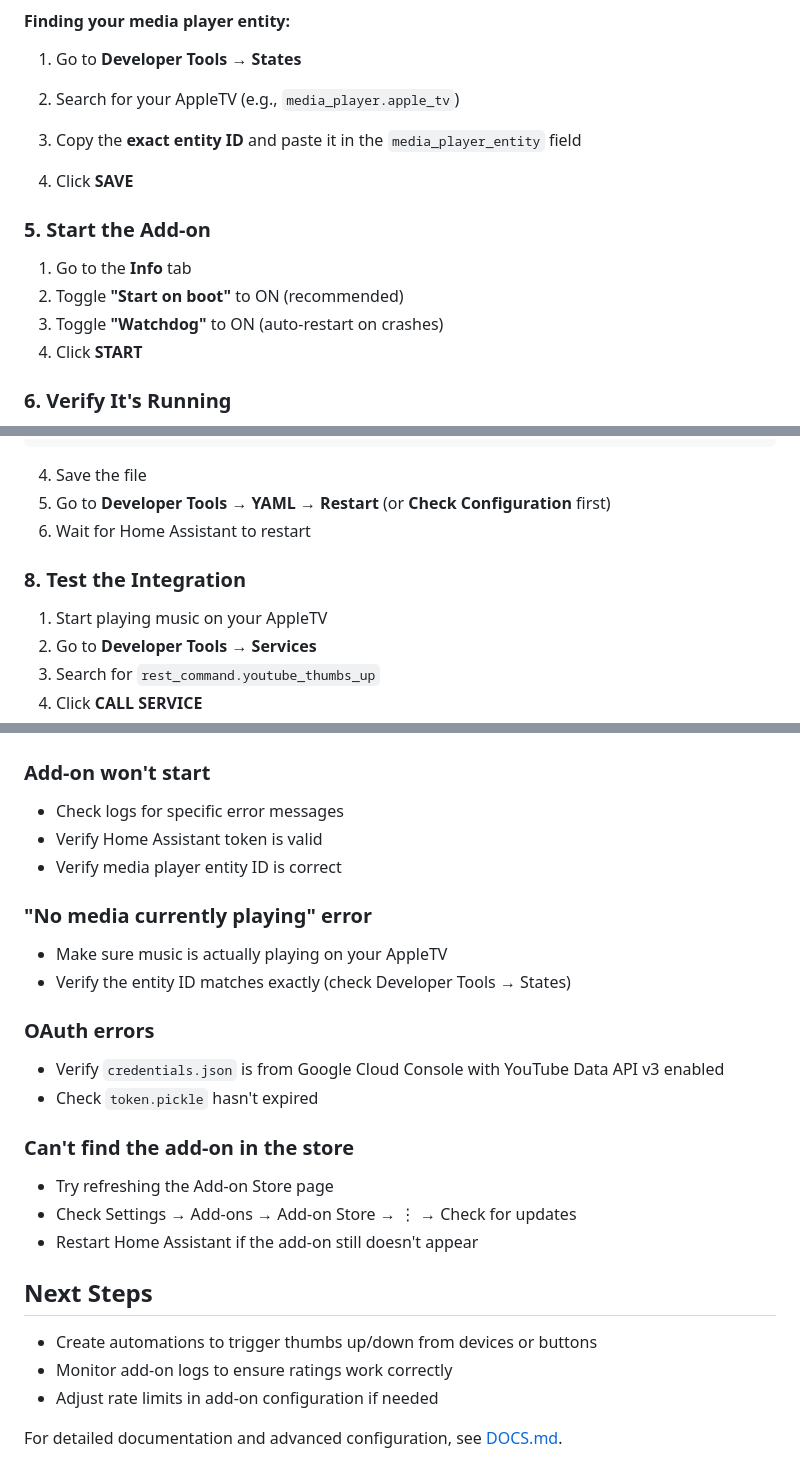
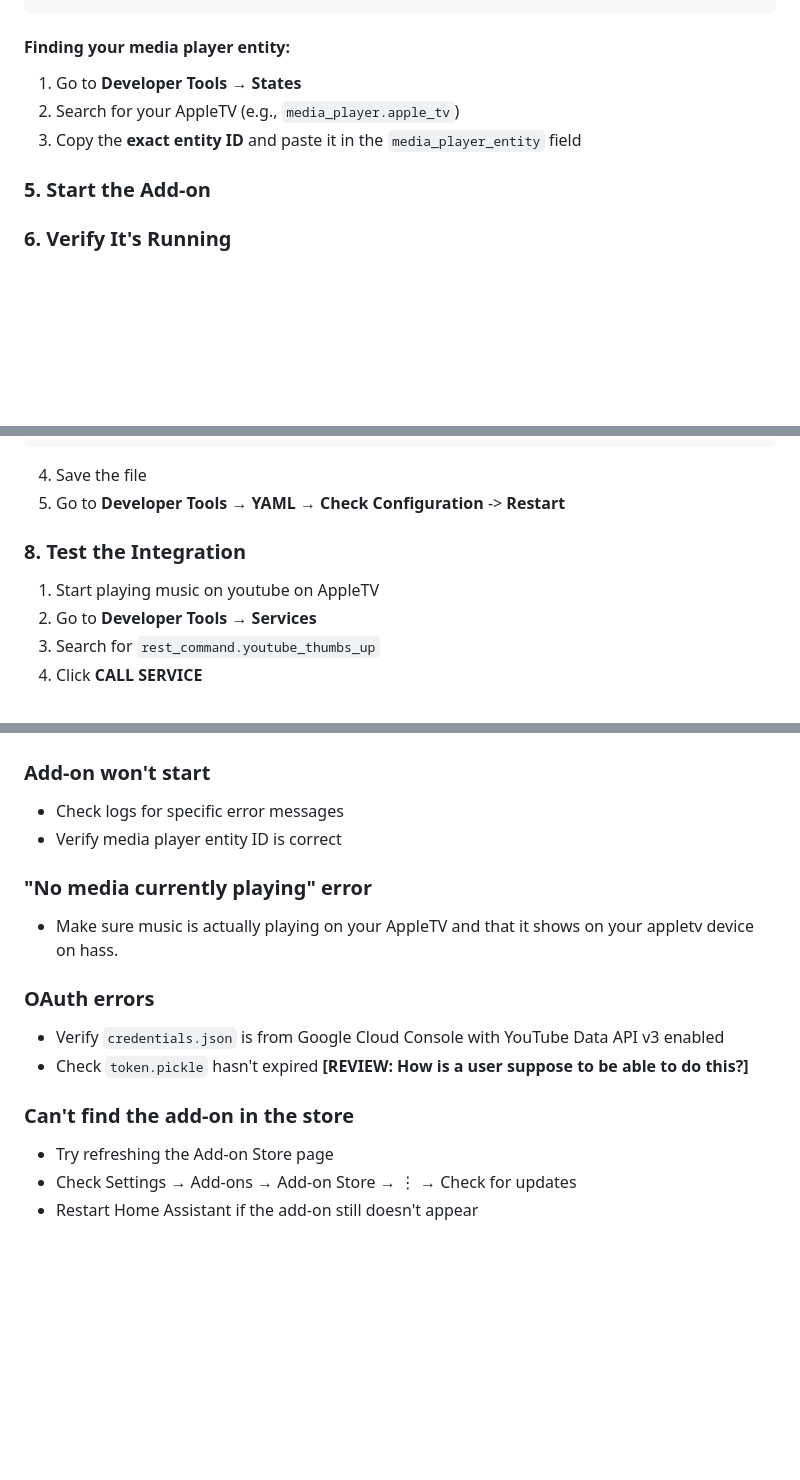
Before and after one commit to mdupreejr/youtube-thumbs, a Markdown page: INSTALL.md, 3 parts joined by grey strips. Drawn GitHub-style; blank space fills up the shorter version.

````diff
--- a/INSTALL.md
+++ b/INSTALL.md
@@ -83,14 +59,7 @@ log_level: INFO
 2. Search for your AppleTV (e.g., `media_player.apple_tv`)
 3. Copy the **exact entity ID** and paste it in the `media_player_entity` field
 
-4. Click **SAVE**
-
 ### 5. Start the Add-on
-
-1. Go to the **Info** tab
-2. Toggle **"Start on boot"** to ON (recommended)
-3. Toggle **"Watchdog"** to ON (auto-restart on crashes)
-4. Click **START**
 
 ### 6. Verify It's Running
 
@@ -125,12 +94,11 @@ rest_command:
 ```
 
 4. Save the file
-5. Go to **Developer Tools** → **YAML** → **Restart** (or **Check Configuration** first)
-6. Wait for Home Assistant to restart
+5. Go to **Developer Tools** → **YAML** → **Check Configuration** -> **Restart**
 
 ### 8. Test the Integration
 
-1. Start playing music on your AppleTV
+1. Start playing music on youtube on AppleTV
 2. Go to **Developer Tools** → **Services**
 3. Search for `rest_command.youtube_thumbs_up`
 4. Click **CALL SERVICE**
@@ -166,26 +134,16 @@ automation:
 
 ### Add-on won't start
 - Check logs for specific error messages
-- Verify Home Assistant token is valid
 - Verify media player entity ID is correct
 
 ### "No media currently playing" error
-- Make sure music is actually playing on your AppleTV
-- Verify the entity ID matches exactly (check Developer Tools → States)
+- Make sure music is actually playing on your AppleTV and that it shows on your appletv device on hass.
 
 ### OAuth errors
 - Verify `credentials.json` is from Google Cloud Console with YouTube Data API v3 enabled
-- Check `token.pickle` hasn't expired
+- Check `token.pickle` hasn't expired **[REVIEW: How is a user suppose to be able to do this?]**
 
 ### Can't find the add-on in the store
 - Try refreshing the Add-on Store page
 - Check Settings → Add-ons → Add-on Store → ⋮ → Check for updates
 - Restart Home Assistant if the add-on still doesn't appear
-
-## Next Steps
-
-- Create automations to trigger thumbs up/down from devices or buttons
-- Monitor add-on logs to ensure ratings work correctly
-- Adjust rate limits in add-on configuration if needed
-
-For detailed documentation and advanced configuration, see [DOCS.md](DOCS.md).
````
Also changed, not shown: other parts of INSTALL.md (+11 -35 lines).
